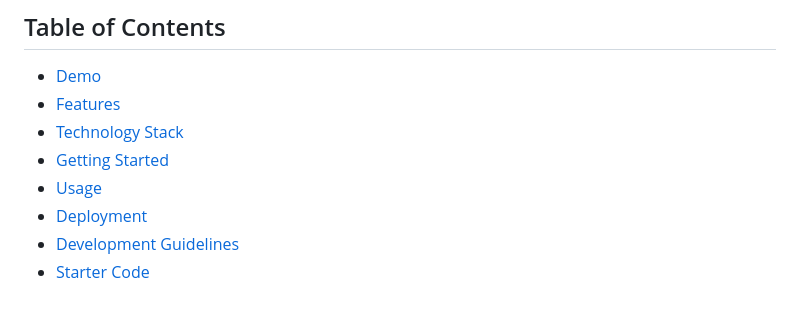
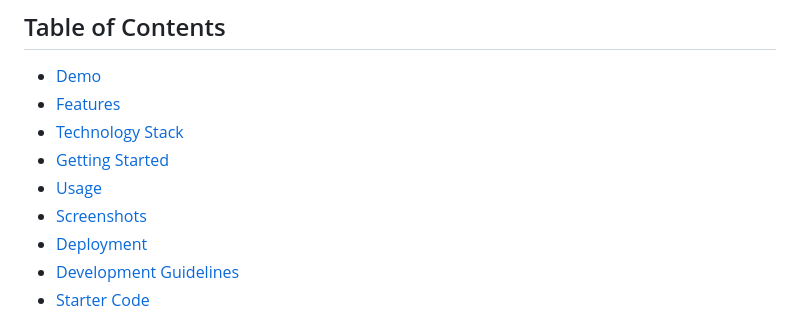
Before and after one commit to naturuplift/PWATextEditor, a Markdown page: README.md, the part around the change printed below. Drawn GitHub-style.

```diff
--- a/README.md
+++ b/README.md
@@ -34,6 +34,7 @@ PWA Text Editor is a project that harnesses the power of Progressive Web Applica
 - [Technology Stack](#technology-stack)
 - [Getting Started](#getting-started)
 - [Usage](#usage)
+- [Screenshots](#screenshots)
 - [Deployment](#deployment)
 - [Development Guidelines](#development-guidelines)
 - [Starter Code](#starter-code)
```
Also changed, not shown: other parts of README.md (+16 -0 lines).
